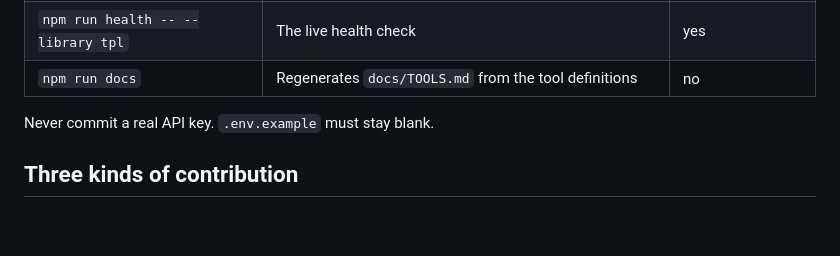
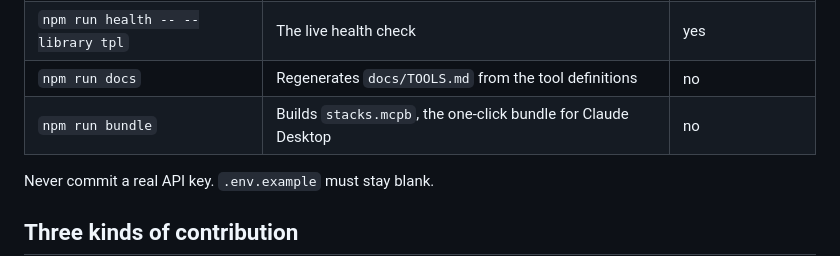
Before and after one commit to VivekSalwan2000/stacks-mcp, a Markdown page: CONTRIBUTING.md, the part around the change. Drawn GitHub-style; blank space fills up the shorter version.

```diff
--- a/CONTRIBUTING.md
+++ b/CONTRIBUTING.md
@@ -22,6 +22,7 @@ cp .env.example .env    # add your TinyFish key; .env is git-ignored
 | `npm run e2e -- --all` | Also runs the Agent tool and a Monitor round trip | yes |
 | `npm run health -- --library tpl` | The live health check | yes |
 | `npm run docs` | Regenerates `docs/TOOLS.md` from the tool definitions | no |
+| `npm run bundle` | Builds `stacks.mcpb`, the one-click bundle for Claude Desktop | no |
 
 Never commit a real API key. `.env.example` must stay blank.
 
```
Also changed, not shown: CHANGELOG.md (+4 -1 lines), README.md (+12 -3 lines), mcpb/icon.png (added), 7 other files.
